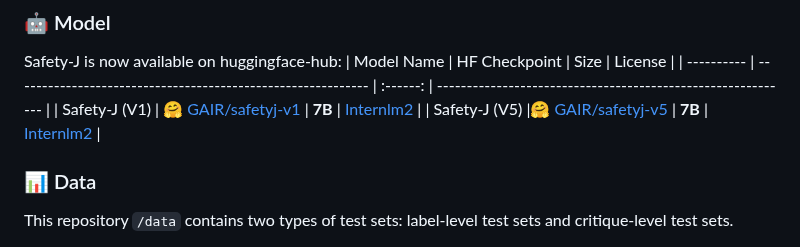
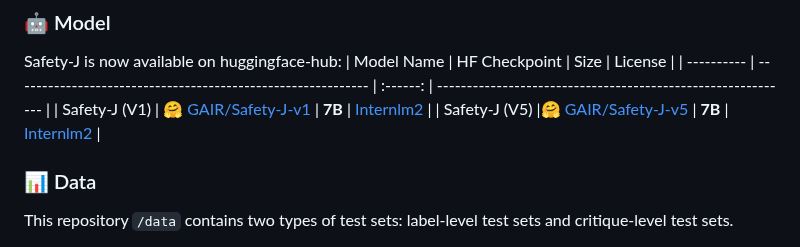
Before and after one commit to GAIR-NLP/Safety-J, a Markdown page: README.md, the part around the change. Rendered like a GitHub page.

```diff
--- a/README.md
+++ b/README.md
@@ -69,8 +69,8 @@ pip install -r requirements.txt
 Safety-J is now available on huggingface-hub:
 | Model Name | HF Checkpoint                                                | Size | License                                                      |
 | ---------- | ------------------------------------------------------------ | :------: | ------------------------------------------------------------ |
-| Safety-J (V1)     | [🤗 GAIR/safetyj-v1](https://huggingface.co/liuyx0903/Safety-J_v1) | **7B** | [Internlm2](https://huggingface.co/internlm/internlm2-chat-7b) |
-| Safety-J (V5)    |[🤗 GAIR/safetyj-v5](https://huggingface.co/liuyx0903/Safety-J_v5) | **7B** | [Internlm2](https://huggingface.co/internlm/internlm2-chat-7b) |
+| Safety-J (V1)     | [🤗 GAIR/Safety-J-v1](https://huggingface.co/GAIR/Safety-J-v1) | **7B** | [Internlm2](https://huggingface.co/internlm/internlm2-chat-7b) |
+| Safety-J (V5)    |[🤗 GAIR/Safety-J-v5](https://huggingface.co/GAIR/Safety-J-v5) | **7B** | [Internlm2](https://huggingface.co/internlm/internlm2-chat-7b) |
 ### 📊 Data
 
 This repository `/data` contains two types of test sets: label-level test sets and critique-level test sets.
```
